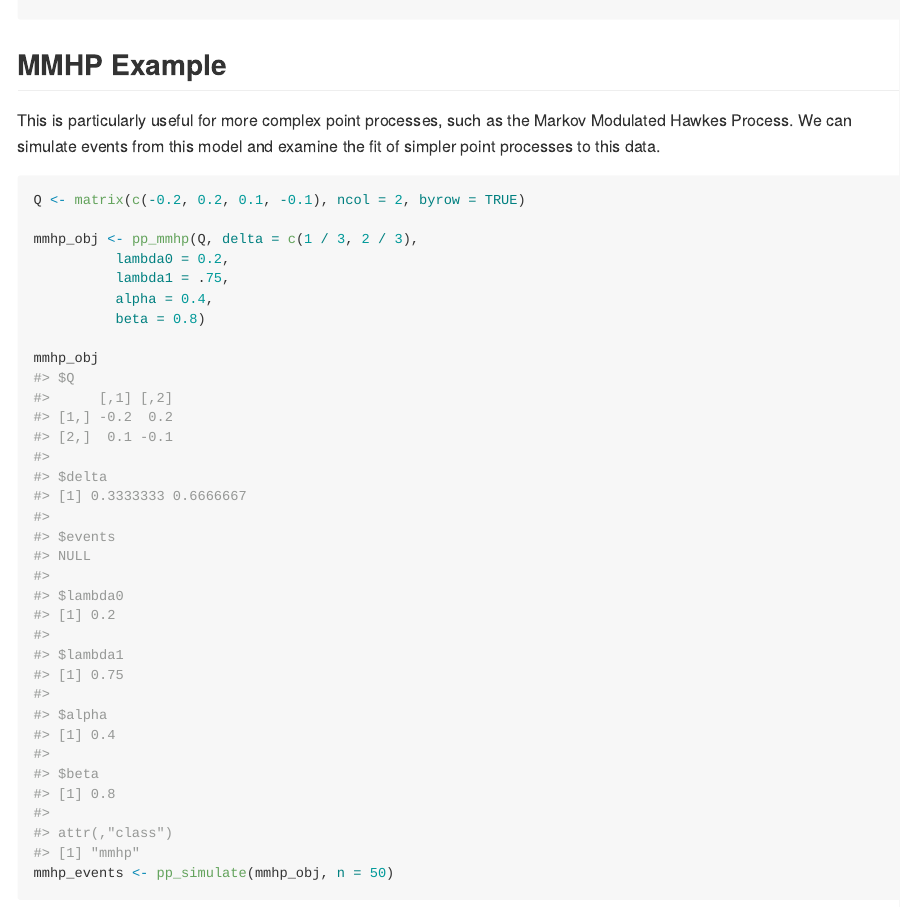
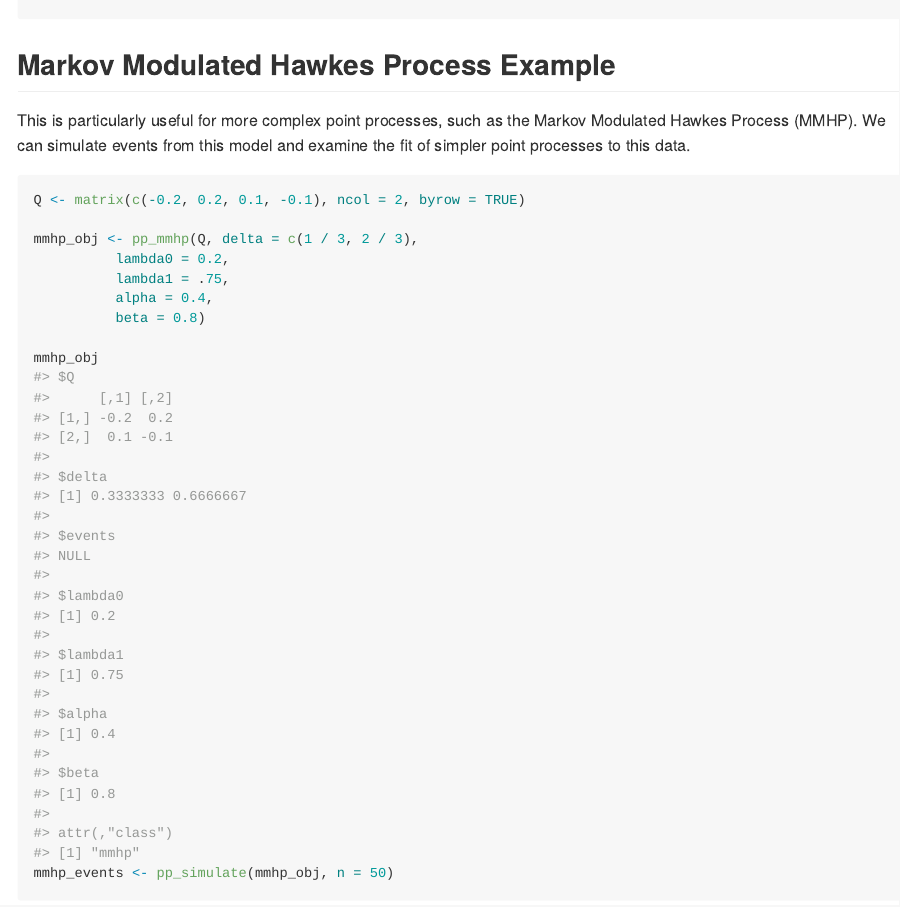
Before and after one commit to OwenWard/ppdiag, an R Markdown document (README.Rmd): the page in a window 1100 px wide, from 2100 px down before the commit and from 2220 px down after it. The pictures show the output file README.md that the author committed with the source, drawn offline in the style of GitHub; badge pictures from the web are left out.

Commit message:
Fixes 52, 53 and update pkgdown with cran link

````diff
--- a/README.Rmd
+++ b/README.Rmd
@@ -81,10 +81,11 @@ pp_diag(hp_est, events = sim_hp)
 ```
 
 
-## MMHP Example
+## Markov Modulated Hawkes Process Example
 
 This is particularly useful for more complex point processes, such as the
-Markov Modulated Hawkes Process. We can simulate events from this model
+Markov Modulated Hawkes Process (MMHP).
+We can simulate events from this model
 and examine the fit of simpler point processes to this data.
 
 ```{r mmhp example}
````
Also changed, not shown: README.md, docs/pkgdown.yml, 41 other files.
